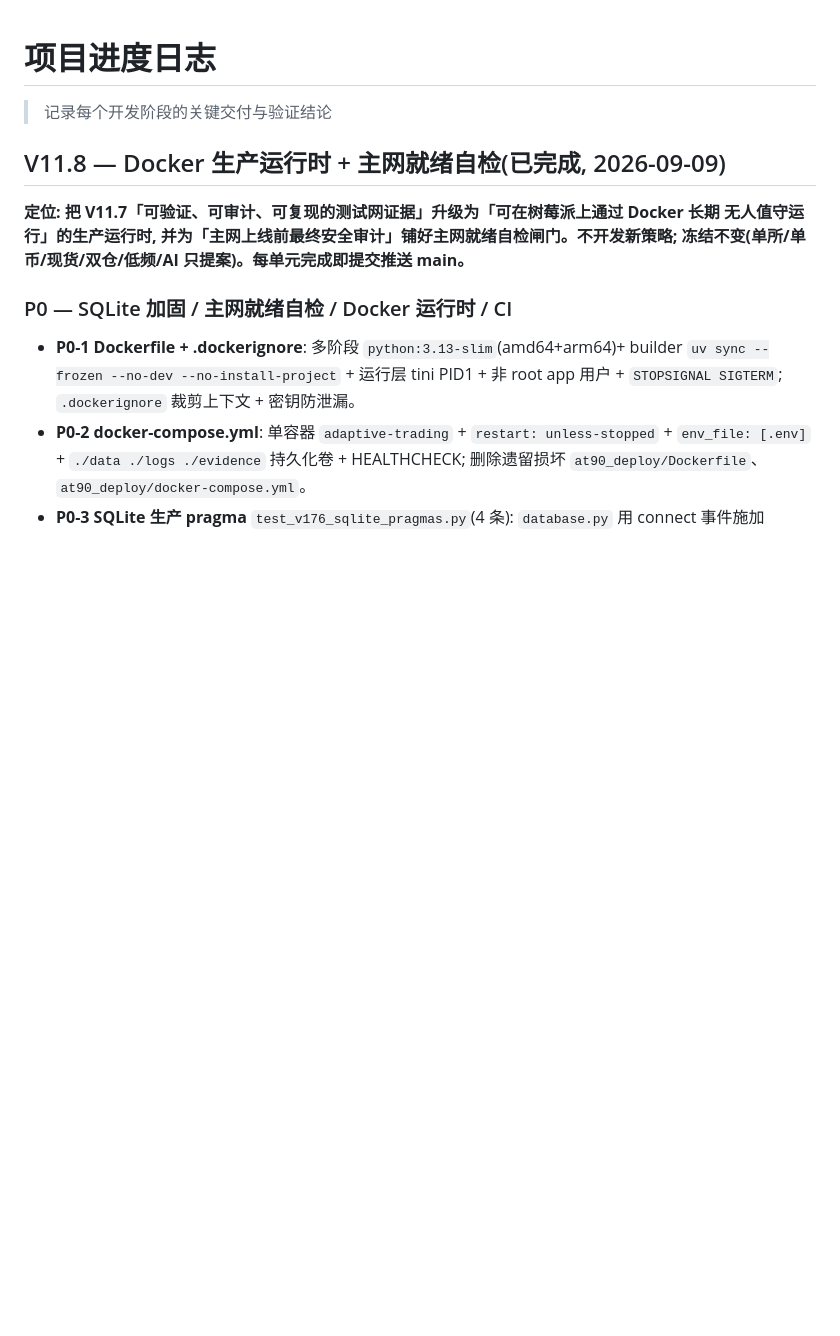
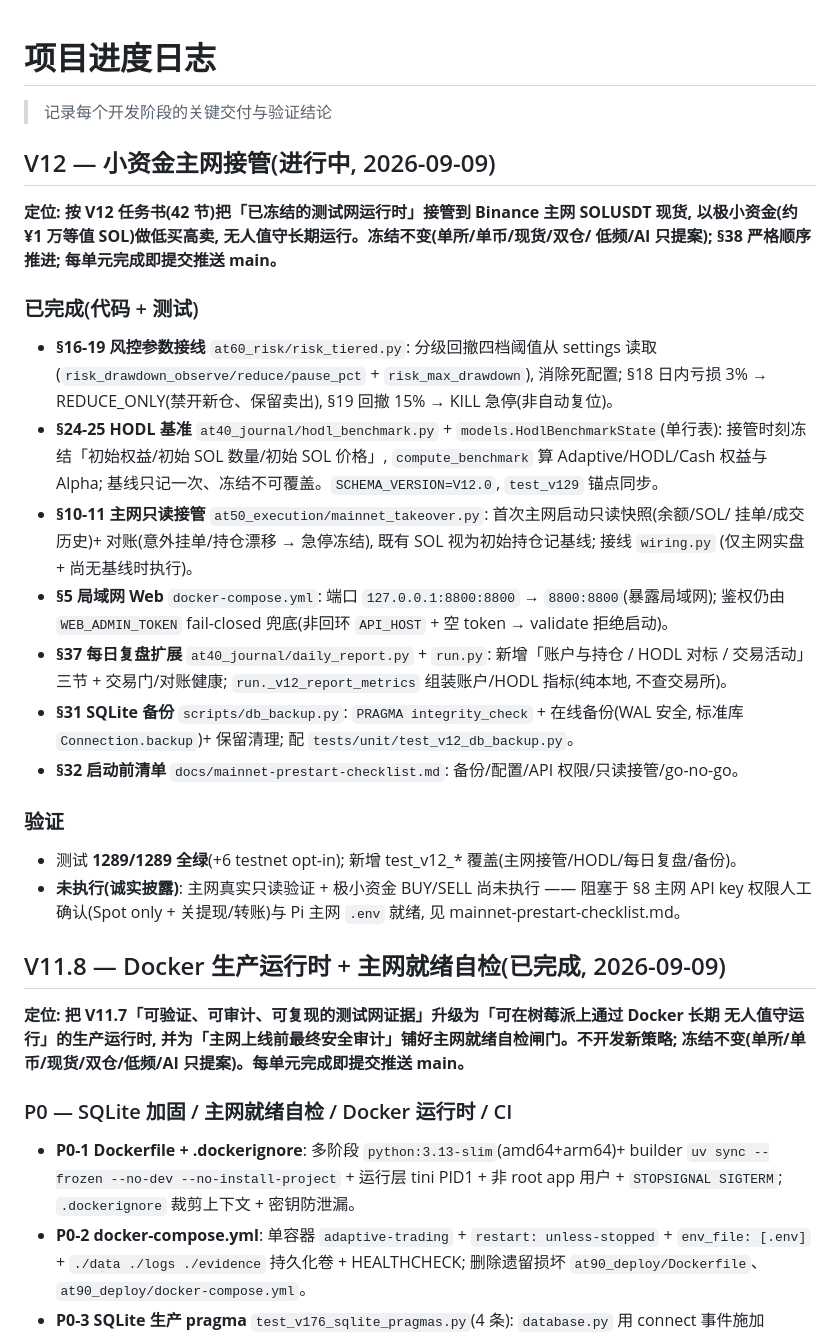
Before and after one commit to Tialon/adaptiveTrading, a Markdown page: docs/progress.md, the part around the change. Drawn GitHub-style; blank space fills up the shorter version.

Commit message:
docs: V12 进度 + 模块清单收口(§41)
- progress.md 增 V12 章节(风控接线/HODL 基准/只读接管/局域网 Web/每日复盘/备份/清单)
- module-map.md 增 at40_journal 段 + mainnet_takeover + models 26 表 + V12 状态

```diff
--- a/docs/progress.md
+++ b/docs/progress.md
@@ -1,6 +1,37 @@
 # 项目进度日志
 
 > 记录每个开发阶段的关键交付与验证结论
+
+## V12 — 小资金主网接管(进行中, 2026-09-09)
+
+**定位: 按 V12 任务书(42 节)把「已冻结的测试网运行时」接管到 Binance 主网 SOLUSDT 现货,
+以极小资金(约 ¥1 万等值 SOL)做低买高卖, 无人值守长期运行。冻结不变(单所/单币/现货/双仓/
+低频/AI 只提案); §38 严格顺序推进; 每单元完成即提交推送 main。**
+
+### 已完成(代码 + 测试)
+
+- **§16-19 风控参数接线** `at60_risk/risk_tiered.py`: 分级回撤四档阈值从 settings 读取
+  (`risk_drawdown_observe/reduce/pause_pct` + `risk_max_drawdown`), 消除死配置; §18 日内亏损 3%
+  → REDUCE_ONLY(禁开新仓、保留卖出), §19 回撤 15% → KILL 急停(非自动复位)。
+- **§24-25 HODL 基准** `at40_journal/hodl_benchmark.py` + `models.HodlBenchmarkState`(单行表):
+  接管时刻冻结「初始权益/初始 SOL 数量/初始 SOL 价格」, `compute_benchmark` 算 Adaptive/HODL/Cash
+  权益与 Alpha; 基线只记一次、冻结不可覆盖。`SCHEMA_VERSION=V12.0`, `test_v129` 锚点同步。
+- **§10-11 主网只读接管** `at50_execution/mainnet_takeover.py`: 首次主网启动只读快照(余额/SOL/
+  挂单/成交历史)+ 对账(意外挂单/持仓漂移 → 急停冻结), 既有 SOL 视为初始持仓记基线; 接线 `wiring.py`
+  (仅主网实盘 + 尚无基线时执行)。
+- **§5 局域网 Web** `docker-compose.yml`: 端口 `127.0.0.1:8800:8800` → `8800:8800`(暴露局域网);
+  鉴权仍由 `WEB_ADMIN_TOKEN` fail-closed 兜底(非回环 `API_HOST` + 空 token → validate 拒绝启动)。
+- **§37 每日复盘扩展** `at40_journal/daily_report.py` + `run.py`: 新增「账户与持仓 / HODL 对标 /
+  交易活动」三节 + 交易门/对账健康; `run._v12_report_metrics` 组装账户/HODL 指标(纯本地, 不查交易所)。
+- **§31 SQLite 备份** `scripts/db_backup.py`: `PRAGMA integrity_check` + 在线备份(WAL 安全,
+  标准库 `Connection.backup`)+ 保留清理; 配 `tests/unit/test_v12_db_backup.py`。
+- **§32 启动前清单** `docs/mainnet-prestart-checklist.md`: 备份/配置/API 权限/只读接管/go-no-go。
+
+### 验证
+
+- 测试 **1289/1289 全绿**(+6 testnet opt-in); 新增 test_v12_* 覆盖(主网接管/HODL/每日复盘/备份)。
+- **未执行(诚实披露)**: 主网真实只读验证 + 极小资金 BUY/SELL 尚未执行 —— 阻塞于 §8 主网 API
+  key 权限人工确认(Spot only + 关提现/转账)与 Pi 主网 `.env` 就绪, 见 mainnet-prestart-checklist.md。
 
 ## V11.8 — Docker 生产运行时 + 主网就绪自检(已完成, 2026-09-09)
 
```
Also changed, not shown: docs/module-map.md (+11 -2 lines).
